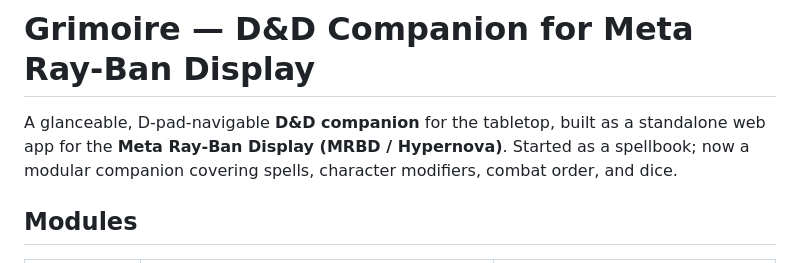
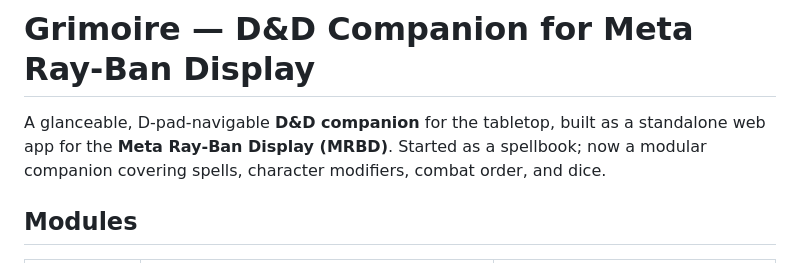
Before and after one commit to theonewhogrins/glassesgrimoire, a Markdown page: README.md, the part around the change. Drawn GitHub-style.

```diff
--- a/README.md
+++ b/README.md
@@ -1,7 +1,7 @@
 # Grimoire — D&D Companion for Meta Ray-Ban Display
 
 A glanceable, D-pad-navigable **D&D companion** for the tabletop, built as a
-standalone web app for the **Meta Ray-Ban Display (MRBD / Hypernova)**. Started
+standalone web app for the **Meta Ray-Ban Display (MRBD)**. Started
 as a spellbook; now a modular companion covering spells, character modifiers,
 combat order, and dice.
 
```
